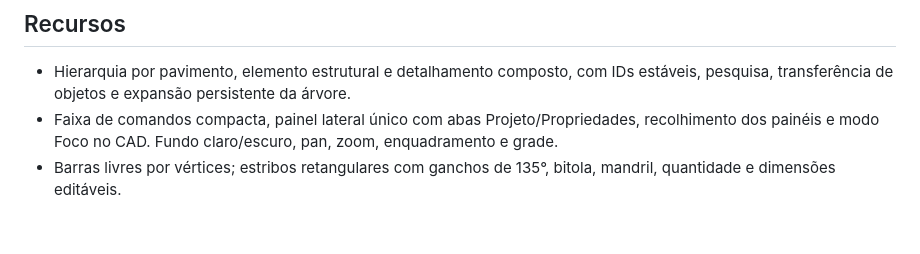
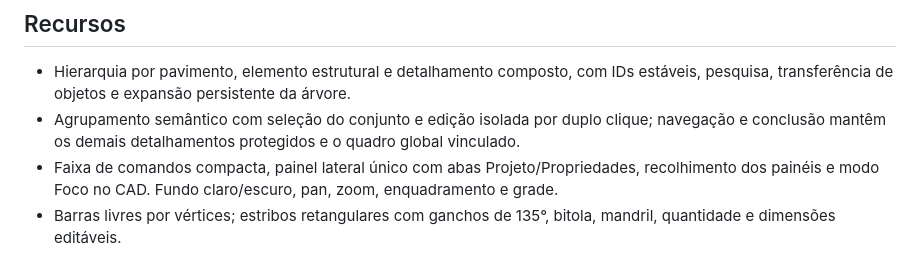
Before and after one commit to GustavoAzocar/armadura-struct, a Markdown page: README.md, the part around the change. GitHub-like rendering; blank space fills up the shorter version.

```diff
--- a/README.md
+++ b/README.md
@@ -13,6 +13,7 @@ CAD 2D de armaduras do ecossistema [OpenStruct](https://openstruct.com.br), com
 ## Recursos
 
 - Hierarquia por pavimento, elemento estrutural e detalhamento composto, com IDs estáveis, pesquisa, transferência de objetos e expansão persistente da árvore.
+- Agrupamento semântico com seleção do conjunto e edição isolada por duplo clique; navegação e conclusão mantêm os demais detalhamentos protegidos e o quadro global vinculado.
 - Faixa de comandos compacta, painel lateral único com abas Projeto/Propriedades, recolhimento dos painéis e modo Foco no CAD. Fundo claro/escuro, pan, zoom, enquadramento e grade.
 - Barras livres por vértices; estribos retangulares com ganchos de 135°, bitola, mandril, quantidade e dimensões editáveis.
 - Comandos pelo mouse ou teclado, coordenadas absolutas/relativas/polares, ortogonal e encaixes em extremidades e pontos médios.
```
Also changed, not shown: CHANGELOG.md (+2 -0 lines), docs/GUIA.md (+17 -1 lines), docs/detail-editing.png (added), 11 other files.
